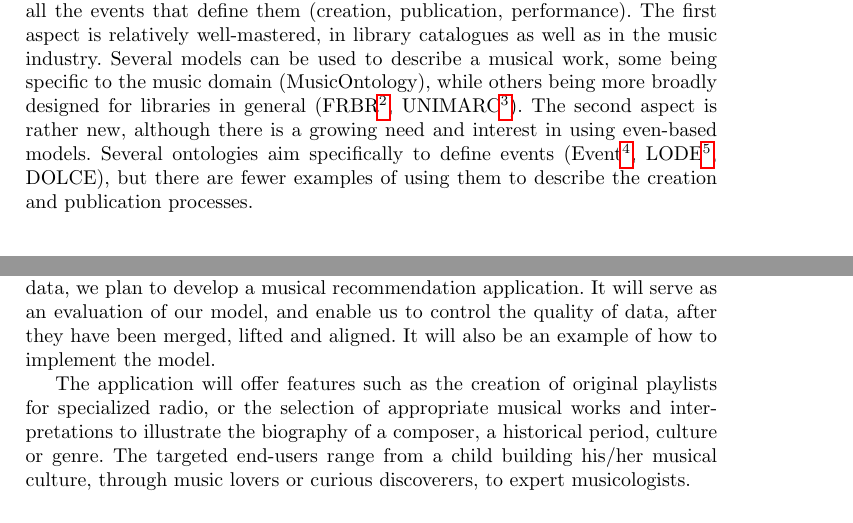
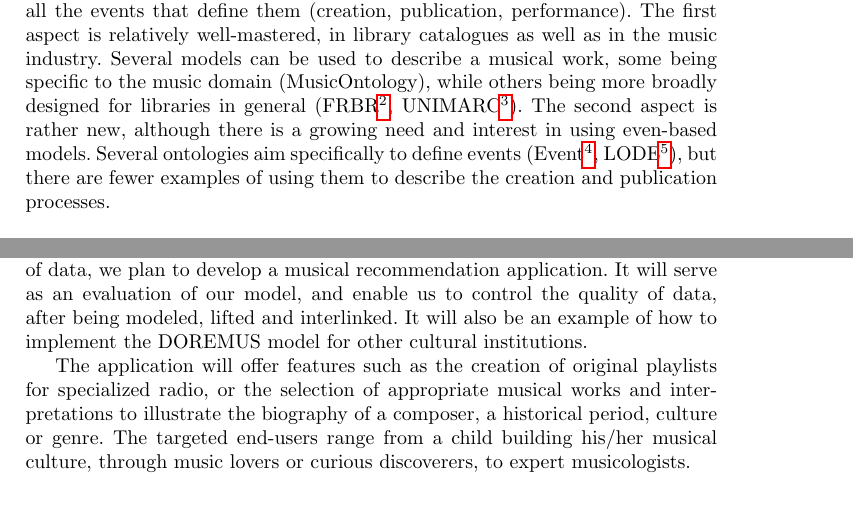
Before and after one commit to DOREMUS-ANR/doremus-papers, a LaTeX paper (iswc2015pd/iswc2015.tex): two parts of pages 2 and 4 of 4, joined at a grey line, cut so that both start at the same text. Compiled offline with pdfLaTeX.

Commit message:
Minor modifications to clarify Marie's sentence

```diff
--- a/iswc2015pd/iswc2015.tex
+++ b/iswc2015pd/iswc2015.tex
@@ -50,7 +50,7 @@ In this paper, we describe our approach for publishing and interlinking descript
 
 \section{Modeling Musical Data}
 \label{sec:modeling}
-Musical works are complex objects. Expressing them comprehensively requires the description of their physical manifestations (recordings, scores) and all the events that define them (creation, publication, performance). The first aspect is relatively well-mastered, in library catalogues as well as in the music industry. Several models can be used to describe a musical work, some being specific to the music domain (MusicOntology), while others being more broadly designed for libraries in general (FRBR\footnote{\url{http://www.ifla.org/publications/functional-requirements-for-bibliographic-records}}, UNIMARC\footnote{\url{http://www.ifla.org/publications/unimarc-formats-and-related-documentation}}). The second aspect is rather new, although there is a growing need and interest in using even-based models. Several ontologies aim specifically to define events (Event\footnote{\url{http://purl.org/NET/c4dm/event.owl}}, LODE\footnote{\url{http://linkedevents.org/ontology/}}, DOLCE), but there are fewer examples of using them to describe the creation and publication processes.
+Musical works are complex objects. Expressing them comprehensively requires the description of their physical manifestations (recordings, scores) and all the events that define them (creation, publication, performance). The first aspect is relatively well-mastered, in library catalogues as well as in the music industry. Several models can be used to describe a musical work, some being specific to the music domain (MusicOntology), while others being more broadly designed for libraries in general (FRBR\footnote{\url{http://www.ifla.org/publications/functional-requirements-for-bibliographic-records}}, UNIMARC\footnote{\url{http://www.ifla.org/publications/unimarc-formats-and-related-documentation}}). The second aspect is rather new, although there is a growing need and interest in using even-based models. Several ontologies aim specifically to define events (Event\footnote{\url{http://purl.org/NET/c4dm/event.owl}}, LODE\footnote{\url{http://linkedevents.org/ontology/}}), but there are fewer examples of using them to describe the creation and publication processes.
 \begin{figure}[htbp]
   \centering
   \includegraphics[height=6cm]{img/modelingdata_fig3.png}
@@ -94,8 +94,7 @@ Several documents within a single institution or across institutions describe th
 
 \section{Applications and Future Work}
 \label{sec:applications}
-
-Once the musical data coming from the cultural institutions is on the web of data, we plan to develop a musical recommendation application. It will serve as an evaluation of our model, and enable us to control the quality of data, after they have been merged, lifted and aligned. It will also be an example of how to implement the model.
+Once the musical data coming from the cultural institutions is on the web of data, we plan to develop a musical recommendation application. It will serve as an evaluation of our model, and enable us to control the quality of data, after being modeled, lifted and interlinked. It will also be an example of how to implement the DOREMUS model for other cultural institutions.
 
 The application will offer features such as the creation of original playlists for specialized radio, or the selection of appropriate musical works and interpretations to illustrate the biography of a composer, a historical period, culture or genre. The targeted end-users range from a child building his/her musical culture, through music lovers or curious discoverers, to expert musicologists.
 
```
Also changed, not shown: iswc2015pd/iswc2015.pdf.
